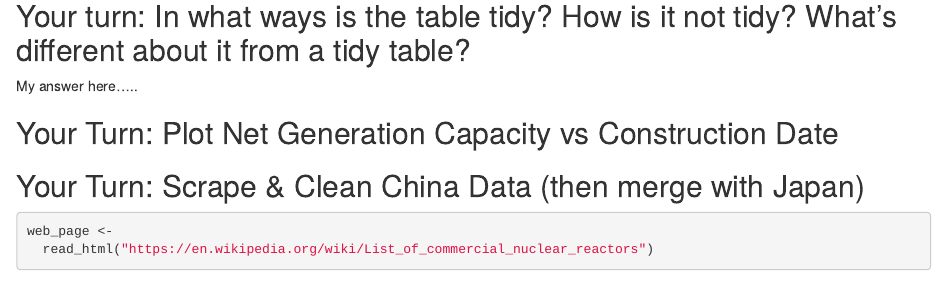
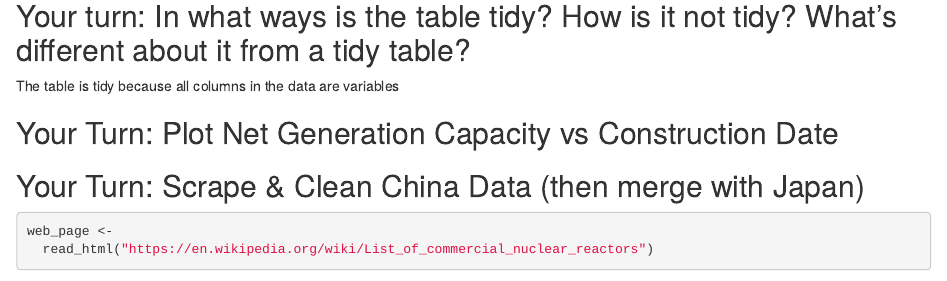
Before and after one commit to stat184-summer2023/a08-scraping-nuke-reactors-nrthokala, an R Markdown document (activity-nuclear-reactor-template.Rmd): the page in a window 1100 px wide, from 1170 px down. Rendered offline with R 4.5, knitr and Pandoc, with nearby package versions; some code elsewhere in the file could not run offline.

Commit message:
Update activity-nuclear-reactor-template.Rmd

```diff
--- a/activity-nuclear-reactor-template.Rmd
+++ b/activity-nuclear-reactor-template.Rmd
@@ -40,7 +40,7 @@ Japan <-
 
 ## Your turn: In what ways is the table tidy? How is it not tidy? What’s different about it from a tidy table?
 
-My answer here.....
+The table is tidy because all columns in the data are variables
 
 
 ## Your Turn: Plot Net Generation Capacity vs Construction Date
```
